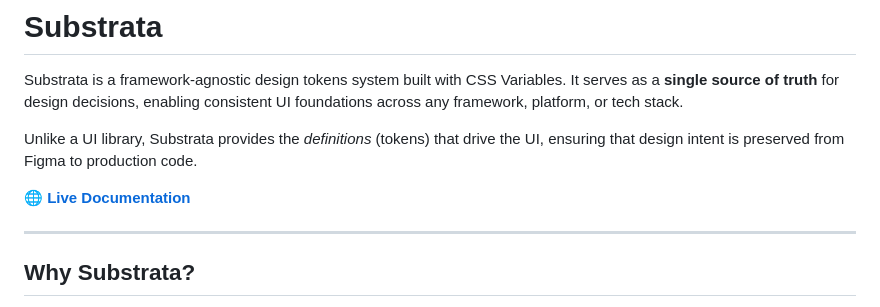
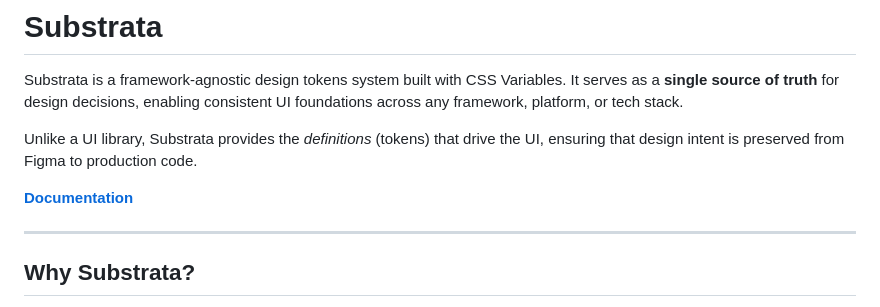
Before and after one commit to mikaelcarrara/substrata, a Markdown page: README.md, the part around the change. Rendered like a GitHub page.

```diff
--- a/README.md
+++ b/README.md
@@ -4,7 +4,7 @@ Substrata is a framework-agnostic design tokens system built with CSS Variables.
 
 Unlike a UI library, Substrata provides the *definitions* (tokens) that drive the UI, ensuring that design intent is preserved from Figma to production code.
 
-**[🌐 Live Documentation](https://mikaelcarrara.github.io/substrata)**
+**[Documentation](https://mikaelcarrara.github.io/substrata)**
 
 ---
 
```
